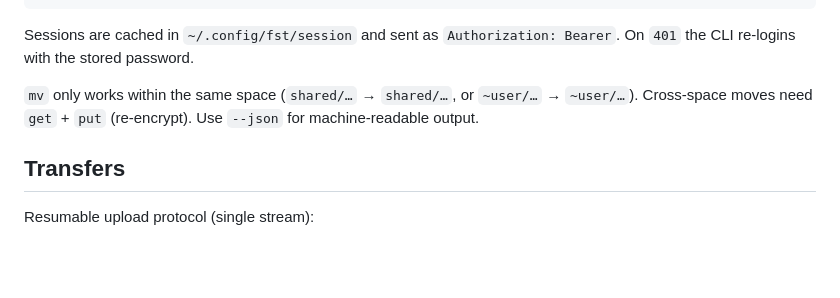
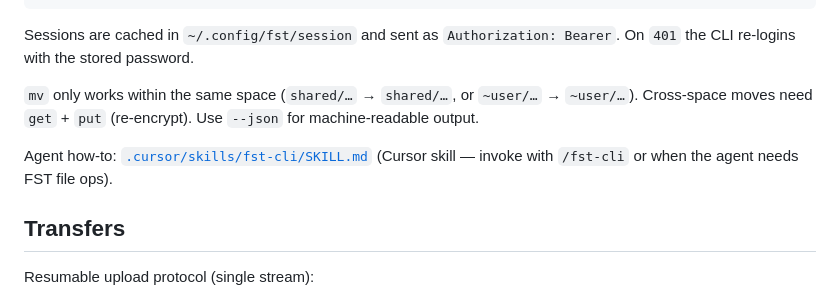
Before and after one commit to EliasofIX/fileserving-toolkit, a Markdown page: README.md, the part around the change. Rendered like a GitHub page; blank space fills up the shorter version.

Commit message:
Link fst-cli agent skill from the README.
Co-authored-by: ÆLĪĀŠ <EliasofIX@users.noreply.github.com>

```diff
--- a/README.md
+++ b/README.md
@@ -81,6 +81,8 @@ Sessions are cached in `~/.config/fst/session` and sent as `Authorization: Beare
 
 `mv` only works within the same space (`shared/…` → `shared/…`, or `~user/…` → `~user/…`). Cross-space moves need `get` + `put` (re-encrypt). Use `--json` for machine-readable output.
 
+Agent how-to: [`.cursor/skills/fst-cli/SKILL.md`](.cursor/skills/fst-cli/SKILL.md) (Cursor skill — invoke with `/fst-cli` or when the agent needs FST file ops).
+
 ## Transfers
 
 Resumable upload protocol (single stream):
```
